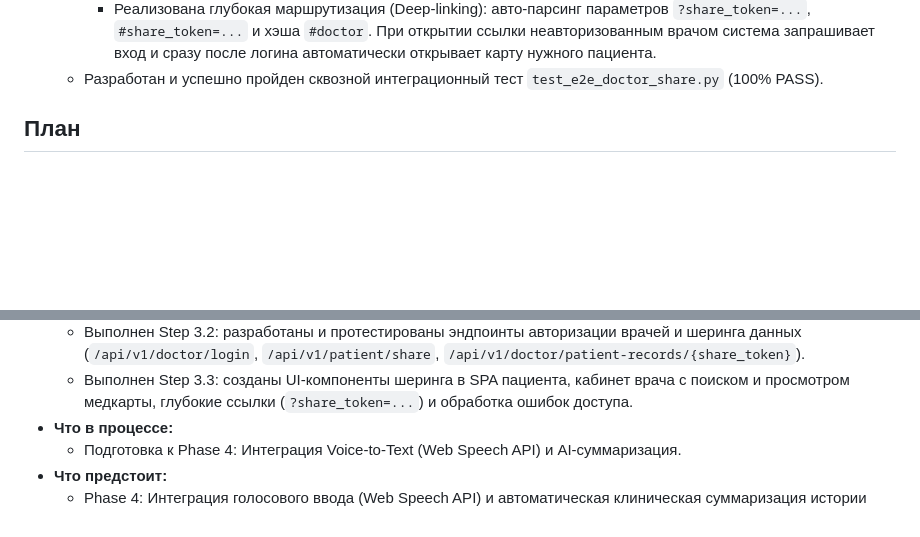
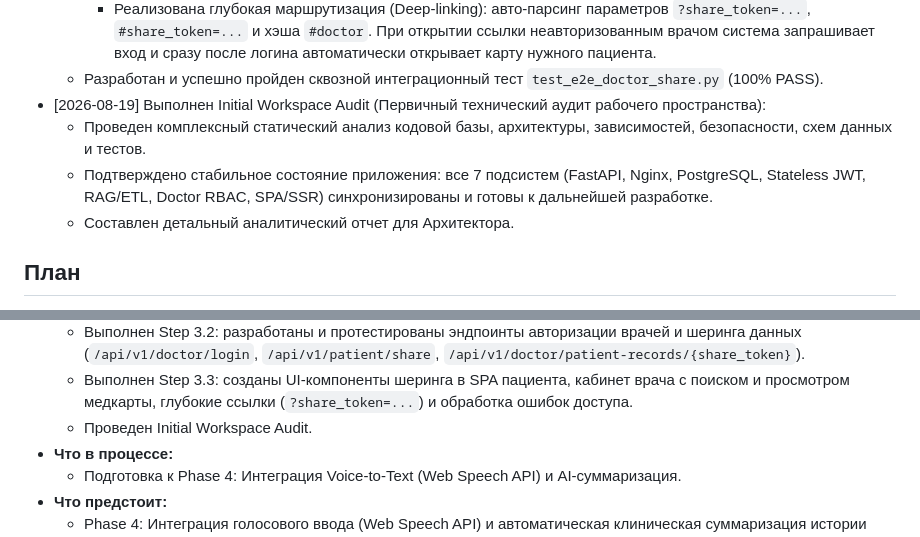
Before and after one commit to sergo123qwe321-arch/konsyltant, a Markdown page: process.md, 2 parts joined by grey strips. GitHub-like rendering; blank space fills up the shorter version.

Commit message:
docs: record Initial Workspace Audit in process.md

```diff
--- a/process.md
+++ b/process.md
@@ -127,6 +127,10 @@
     - Разработан полнофункциональный дашборд врача `#doctor-dashboard-modal`: профиль специалиста (ФИО, специализация, бейдж), поисковая строка по токену/ссылке, карточка медкарты пациента, сетка диагностических файлов (PDF/DOCX/выписки) с кнопками просмотра/скачивания и предупреждением о конфиденциальности.
     - Реализована глубокая маршрутизация (Deep-linking): авто-парсинг параметров `?share_token=...`, `#share_token=...` и хэша `#doctor`. При открытии ссылки неавторизованным врачом система запрашивает вход и сразу после логина автоматически открывает карту нужного пациента.
   - Разработан и успешно пройден сквозной интеграционный тест `test_e2e_doctor_share.py` (100% PASS).
+- [2026-08-19] Выполнен Initial Workspace Audit (Первичный технический аудит рабочего пространства):
+  - Проведен комплексный статический анализ кодовой базы, архитектуры, зависимостей, безопасности, схем данных и тестов.
+  - Подтверждено стабильное состояние приложения: все 7 подсистем (FastAPI, Nginx, PostgreSQL, Stateless JWT, RAG/ETL, Doctor RBAC, SPA/SSR) синхронизированы и готовы к дальнейшей разработке.
+  - Составлен детальный аналитический отчет для Архитектора.
 
 ## План
 - **Что сделано:**
@@ -153,6 +157,7 @@
   - Реализован плавающий персонаж «Алик»: FLIP-анимация между Hero и фиксированным слоем, зеленое диалоговое облачко со сменой реплик по секциям, поддержка WebP, адаптивность и автономность без CDN.
   - Выполнен Step 3.2: разработаны и протестированы эндпоинты авторизации врачей и шеринга данных (`/api/v1/doctor/login`, `/api/v1/patient/share`, `/api/v1/doctor/patient-records/{share_token}`).
   - Выполнен Step 3.3: созданы UI-компоненты шеринга в SPA пациента, кабинет врача с поиском и просмотром медкарты, глубокие ссылки (`?share_token=...`) и обработка ошибок доступа.
+  - Проведен Initial Workspace Audit.
 - **Что в процессе:**
   - Подготовка к Phase 4: Интеграция Voice-to-Text (Web Speech API) и AI-суммаризация.
 - **Что предстоит:**
```
